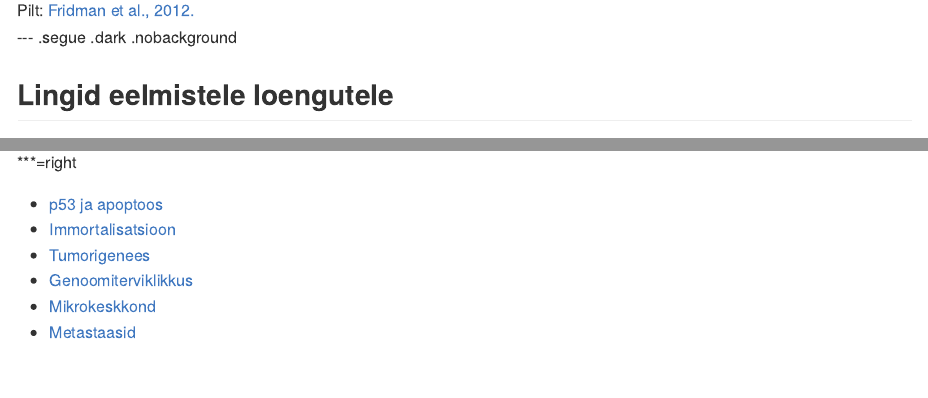
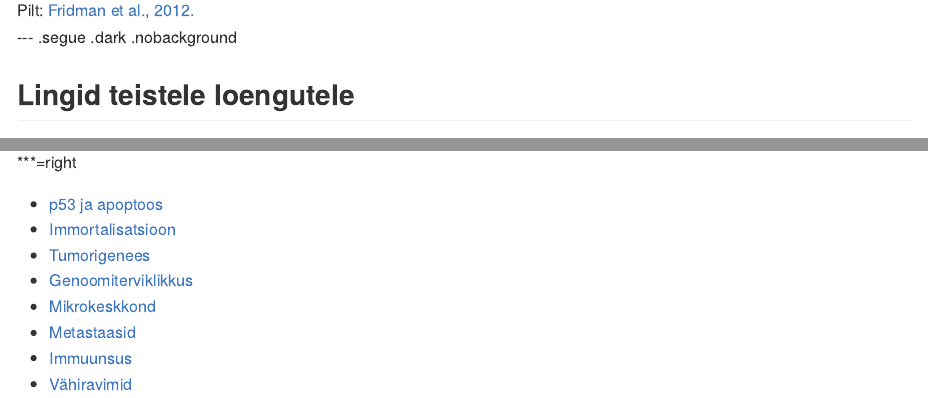
Before and after one commit to Onkobioloogia/Immuunsus, an R Markdown document (index.Rmd): the page in a window 1100 px wide, from 12770 px down, and a second part further down, joined at a grey line. The pictures show the output file index.md that the author committed with the source, drawn offline in the style of GitHub.

Commit message:
publishing deck

```diff
--- a/index.Rmd
+++ b/index.Rmd
@@ -594,8 +594,7 @@ Fridman et al., 2012.
 
 --- .segue .dark .nobackground
 
-## Lingid eelmistele loengutele
-
+## Lingid teistele loengutele
 
 --- &twocol
 
@@ -619,3 +618,5 @@ Fridman et al., 2012.
 - [Genoomiterviklikkus](http://tpall.github.io/Genoomiterviklikkus)
 - [Mikrokeskkond](http://tpall.github.io/Mikrokeskkond)
 - [Metastaasid](http://tpall.github.io/Metastaas)
+- [Immuunsus](http://tpall.github.io/Immuunsus)
+- [Vähiravimid](http://tpall.github.io/Vahiravim)
```
Also changed, not shown: Science-1999-Wang-1351-4.pdf (added), assets/img/kinome.png (added), index.html, index.md.
